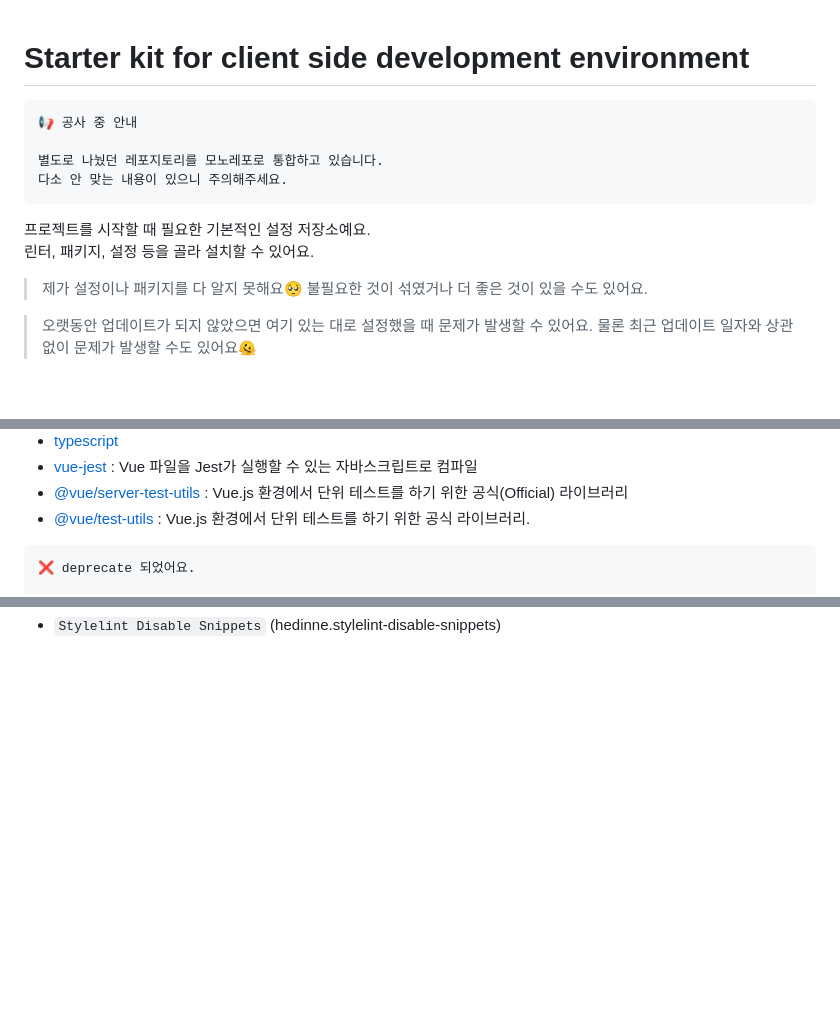
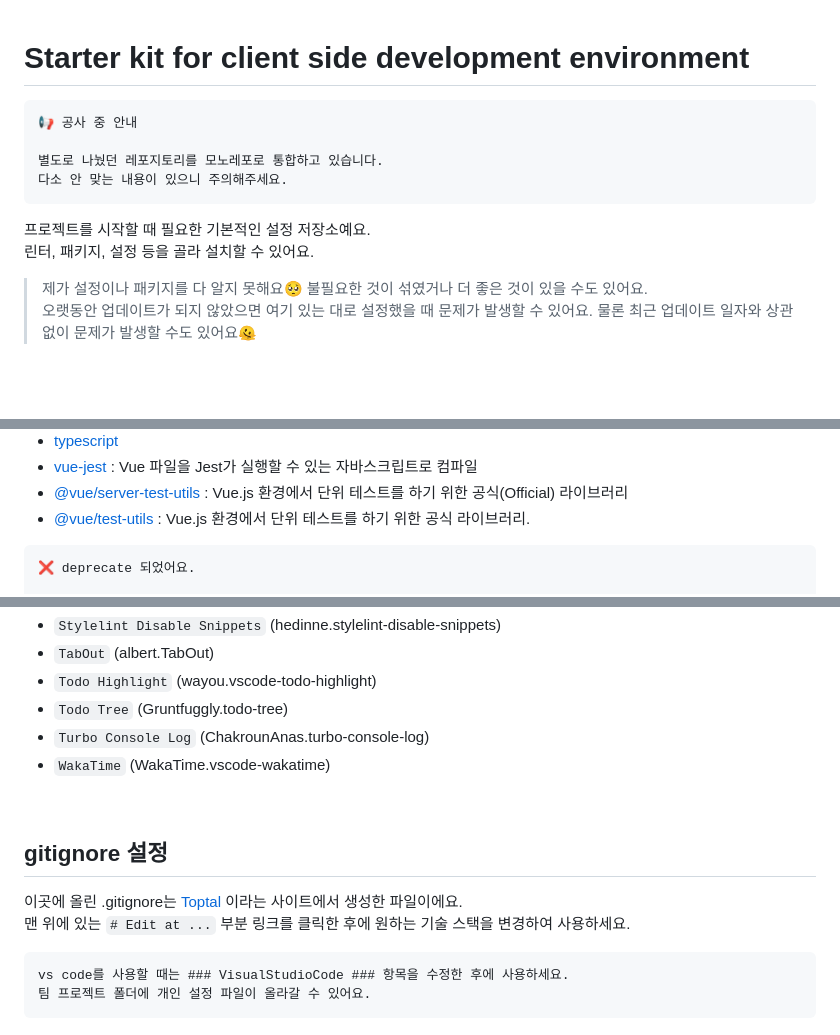
Before and after one commit to biniruu/boilerplate-common-sources, a Markdown page: README.md, 3 parts joined by grey strips. Rendered like a GitHub page; blank space fills up the shorter version.

````diff
--- a/README.md
+++ b/README.md
@@ -1,6 +1,6 @@
 # Starter kit for client side development environment
 
-```
+```text
 📢 공사 중 안내
 
 별도로 나눴던 레포지토리를 모노레포로 통합하고 있습니다.
@@ -11,7 +11,6 @@
 린터, 패키지, 설정 등을 골라 설치할 수 있어요.
 
 > 제가 설정이나 패키지를 다 알지 못해요🥺 불필요한 것이 섞였거나 더 좋은 것이 있을 수도 있어요.
-
 > 오랫동안 업데이트가 되지 않았으면 여기 있는 대로 설정했을 때 문제가 발생할 수 있어요. 물론 최근 업데이트 일자와 상관없이 문제가 발생할 수도 있어요🫠
 
 <br>
@@ -88,7 +87,7 @@
 - [@vue/server-test-utils](https://www.npmjs.com/package/@vue/server-test-utils) : Vue.js 환경에서 단위 테스트를 하기 위한 공식(Official) 라이브러리
 - [@vue/test-utils](https://www.npmjs.com/package/@vue/test-utils) : Vue.js 환경에서 단위 테스트를 하기 위한 공식 라이브러리.
 
-```
+```text
 ❌ deprecate 되었어요.
 
 - @stylelint/postcss-css-in-js
@@ -280 +322,18 @@ _괄호 안에 있는 익스텐션 ID로 검색하면 편리하게 찾을 수
 - `Stylelint Disable Snippets` (hedinne.stylelint-disable-snippets)
+- `TabOut` (albert.TabOut)
+- `Todo Highlight` (wayou.vscode-todo-highlight)
+- `Todo Tree` (Gruntfuggly.todo-tree)
+- `Turbo Console Log` (ChakrounAnas.turbo-console-log)
+- `WakaTime` (WakaTime.vscode-wakatime)
+
+<br>
+
+## gitignore 설정
+
+이곳에 올린 .gitignore는 [Toptal](https://www.toptal.com/developers/gitignore) 이라는 사이트에서 생성한 파일이에요.
+맨 위에 있는 `# Edit at ...` 부분 링크를 클릭한 후에 원하는 기술 스택을 변경하여 사용하세요.
+
+```text
+vs code를 사용할 때는 ### VisualStudioCode ### 항목을 수정한 후에 사용하세요.
+팀 프로젝트 폴더에 개인 설정 파일이 올라갈 수 있어요.
+```
````
Also changed, not shown: other parts of README.md (+46 -3 lines).
